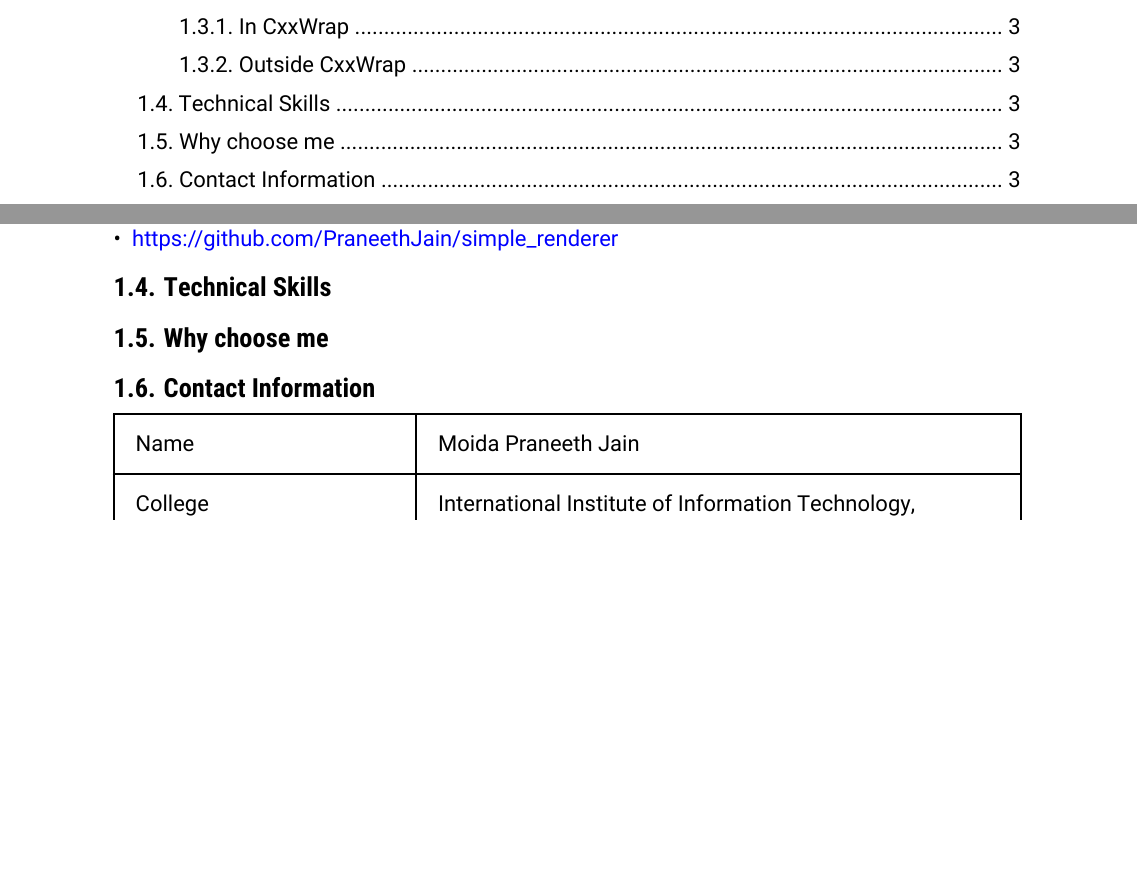
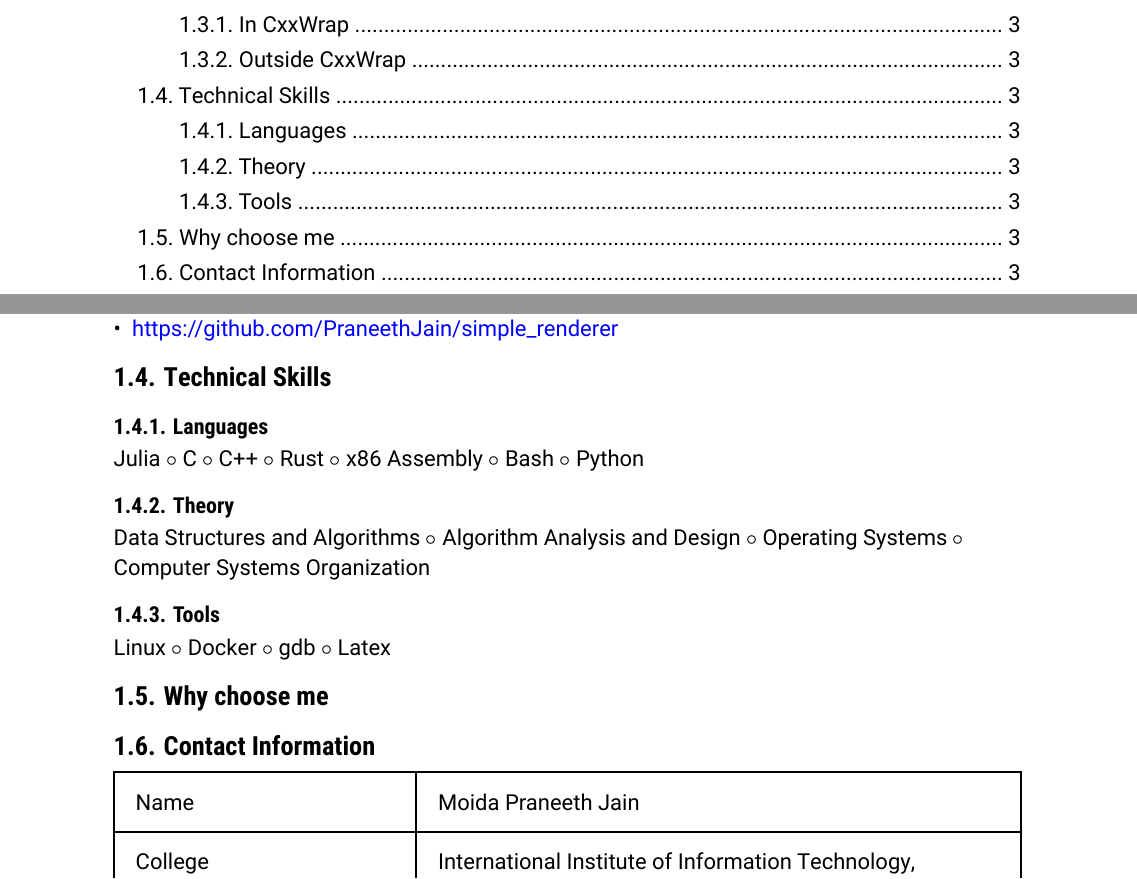
Before and after one commit to PraneethJain/GSoC, a Typst document (proposal.typ): two parts of pages 2 and 3 of 7, joined at a grey line, cut so that both start at the same text, the shorter picture padded with empty space. The pictures show the PDF file proposal.pdf that the author committed with the source.

Commit message:
feat: technical skills

```diff
--- a/proposal.typ
+++ b/proposal.typ
@@ -59,6 +59,15 @@ I contribute frequently to `TheAlgorithms/Julia`, which is a collection of algor
 I have built a simple ray tracer in C++ for my Computer Graphics course
 - https://github.com/PraneethJain/simple_renderer
 == Technical Skills
+=== Languages
+Julia $circle.small$ C $circle.small$ C++ $circle.small$ Rust $circle.small$ x86 Assembly $circle.small$ Bash $circle.small$ Python
+
+=== Theory
+Data Structures and Algorithms $circle.small$ Algorithm Analysis and Design $circle.small$ Operating Systems $circle.small$ Computer Systems Organization
+
+=== Tools
+Linux $circle.small$ Docker $circle.small$ gdb $circle.small$ Latex
+
 == Why choose me
 == Contact Information
 #table(
```
Also changed, not shown: proposal.pdf, proposal.typ (2 more changed lines).
